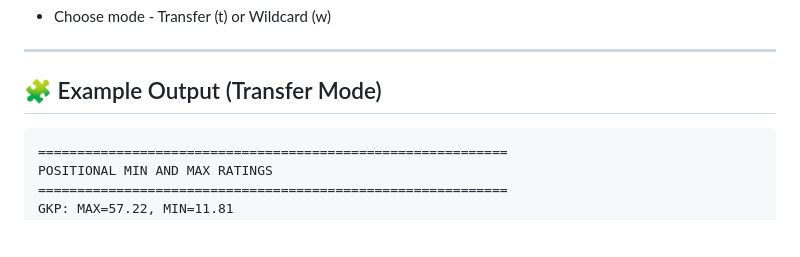
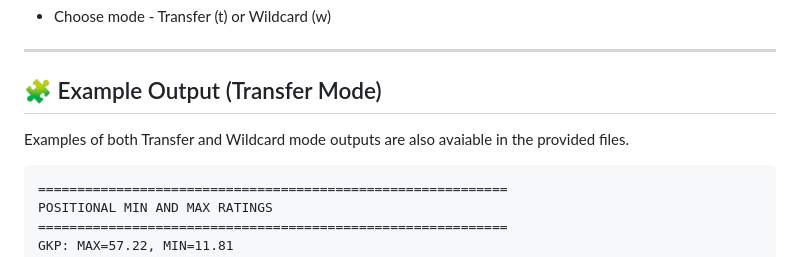
Before and after one commit to hutchybop/FPLGaffer, a Markdown page: readme.md, the part around the change. Rendered like a GitHub page; blank space fills up the shorter version.

````diff
--- a/readme.md
+++ b/readme.md
@@ -123,6 +123,8 @@ You’ll be prompted to:
 
 ## 🧩 Example Output (Transfer Mode)
 
+Examples of both Transfer and Wildcard mode outputs are also avaiable in the provided files.
+
 ```
 ============================================================
 POSITIONAL MIN AND MAX RATINGS
````
